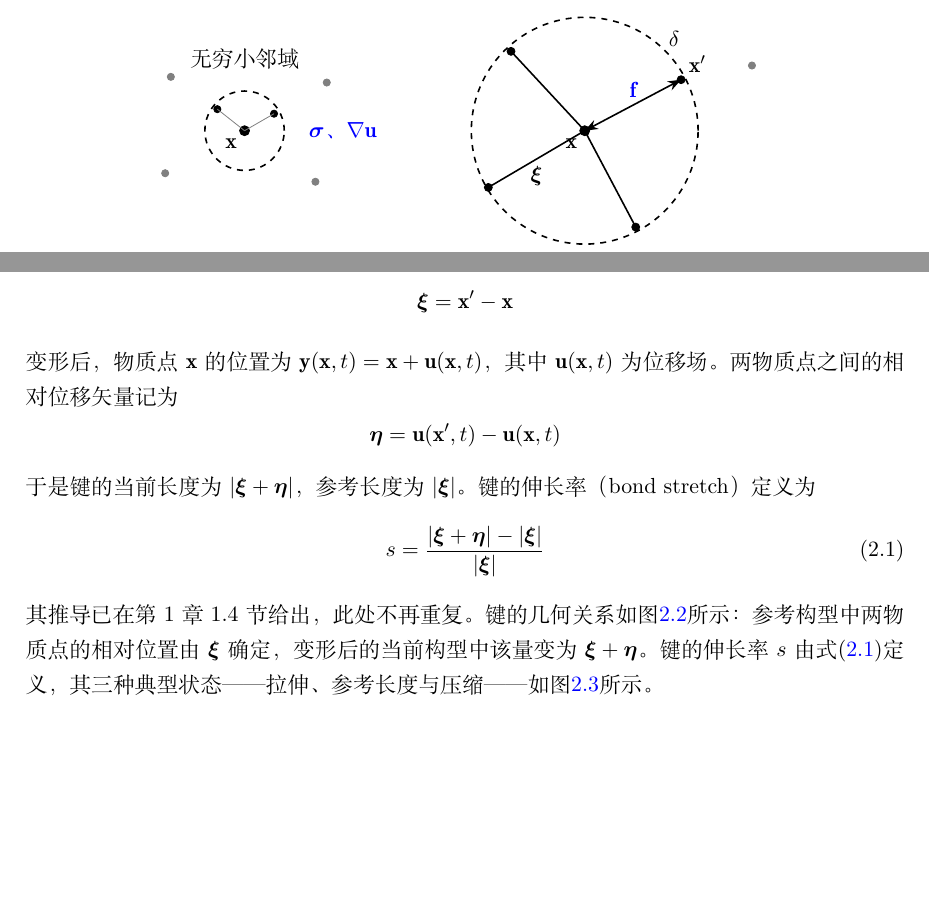
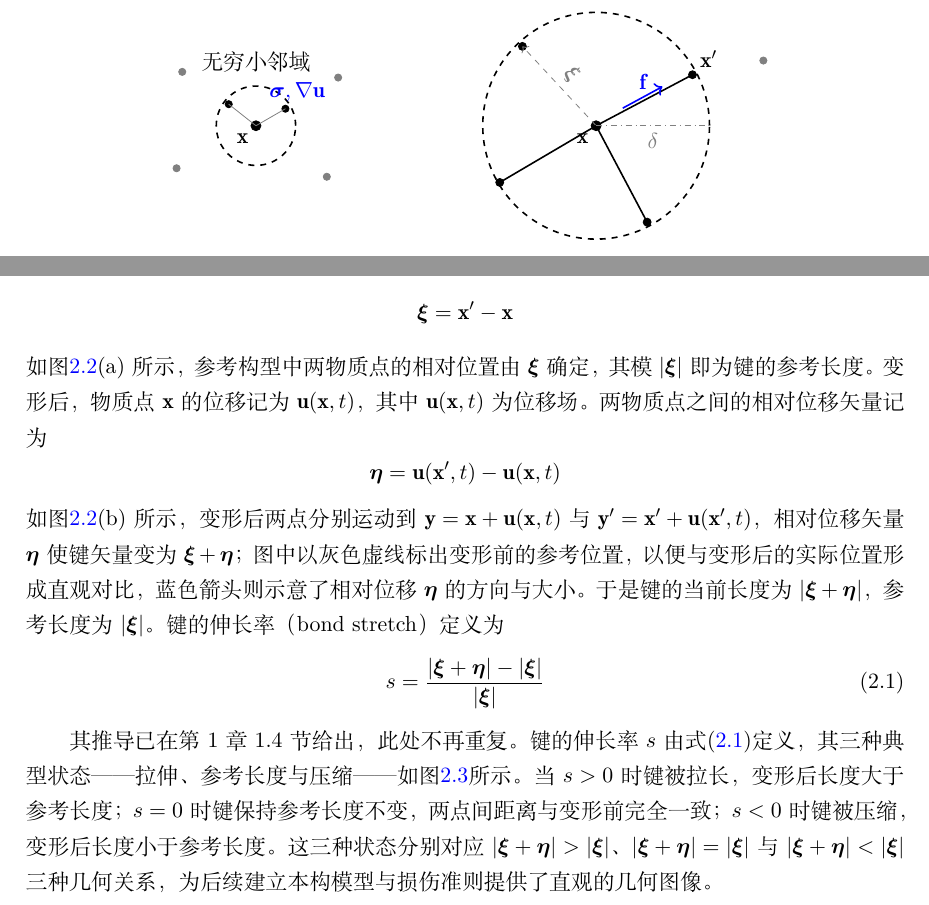
Before and after one commit to liuliwang/PD-book, a LaTeX thesis (main.tex, which reads chapters/ch02_framework.tex): two parts of page 32 of 139, joined at a grey line, cut so that both start at the same text, the shorter picture padded with empty space. Compiled offline with XeLaTeX.

Commit message:
第2章：修改图2.2和图2.3

```diff
--- a/chapters/ch02_framework.tex
+++ b/chapters/ch02_framework.tex
@@ -32,8 +32,8 @@
       \filldraw[gray] (-1.3,0.95) circle (1.8pt);
       \filldraw[gray] (1.25,-0.9) circle (1.8pt);
       \filldraw[gray] (-1.4,-0.75) circle (1.8pt);
-      \node[blue, right] at (1.0,0.0) {$\boldsymbol{\sigma}$、$\nabla\mathbf{u}$};
-      \node at (0,-2.4) {（a）经典局部模型};
+      \node[blue, above right] at (0.1,0.28) {$\boldsymbol{\sigma},\nabla\mathbf{u}$};
+      \node at (0,-2.7) {（a）经典局部模型};
     \end{scope}
     % 右 panel：近场动力学非局部模型——通过键与 $\delta$ 内远处物质点直接作用
     \begin{scope}[xshift=6cm]
@@ -41,19 +41,18 @@
       \node[above] at (0,2.25) {$H_{\mathbf{x}}$};
       \filldraw (0,0) circle (2.5pt) node[below left] {$\mathbf{x}$};
       \filldraw (1.7,0.9) circle (2pt) node[above right] {$\mathbf{x}'$};
-      \draw[thick, {Stealth}-{Stealth}] (0,0) -- (1.7,0.9);
-      \node[blue, above] at (0.85,0.45) {$\mathbf{f}$};
+      \draw[thick] (0,0) -- (1.7,0.9);
+      \draw[->, blue, thick] (0.47,0.31) -- (1.17,0.69) node[midway, above] {$\mathbf{f}$};
       \filldraw (-1.3,1.4) circle (2pt);
-      \draw[thick] (0,0) -- (-1.3,1.4);
+      \draw[->, gray, dashed] (0,0) -- (-1.3,1.4) node[midway, above, sloped] {$\boldsymbol{\xi}$};
       \filldraw (0.9,-1.7) circle (2pt);
       \draw[thick] (0,0) -- (0.9,-1.7);
       \filldraw (-1.7,-1.0) circle (2pt);
       \draw[thick] (0,0) -- (-1.7,-1.0);
-      \node[below] at (-0.85,-0.5) {$\boldsymbol{\xi}$};
-      \node[above right] at (1.35,1.35) {$\delta$};
+      \draw[dash dot, gray, thin] (0,0) -- (2.0,0) node[midway, below] {$\delta$};
       % 近场域外灰色点：无直接相互作用
       \filldraw[gray] (2.95,1.15) circle (1.8pt);
-      \node at (1.0,-2.7) {（b）近场动力学非局部模型};
+      \node at (0,-2.7) {（b）近场动力学非局部模型};
     \end{scope}
   \end{tikzpicture}
   \caption{经典局部模型与近场动力学非局部模型的物质点相互作用方式对比}
@@ -66,16 +65,15 @@
 \[
   \boldsymbol{\xi}=\mathbf{x}'-\mathbf{x}
 \]
-变形后，物质点 $\mathbf{x}$ 的位置为 $\mathbf{y}(\mathbf{x},t)=\mathbf{x}+\mathbf{u}(\mathbf{x},t)$，其中 $\mathbf{u}(\mathbf{x},t)$ 为位移场。两物质点之间的相对位移矢量记为
+如图\ref{fig:bond-geometry}(a)所示，参考构型中两物质点的相对位置由 $\boldsymbol{\xi}$ 确定，其模 $|\boldsymbol{\xi}|$ 即为键的参考长度。变形后，物质点 $\mathbf{x}$ 的位移记为 $\mathbf{u}(\mathbf{x},t)$，其中 $\mathbf{u}(\mathbf{x},t)$ 为位移场。两物质点之间的相对位移矢量记为
 \[
   \boldsymbol{\eta}=\mathbf{u}(\mathbf{x}',t)-\mathbf{u}(\mathbf{x},t)
 \]
-于是键的当前长度为 $|\boldsymbol{\xi}+\boldsymbol{\eta}|$，参考长度为 $|\boldsymbol{\xi}|$。键的伸长率（bond stretch）定义为
+如图\ref{fig:bond-geometry}(b)所示，变形后两点分别运动到 $\mathbf{y}=\mathbf{x}+\mathbf{u}(\mathbf{x},t)$ 与 $\mathbf{y}'=\mathbf{x}'+\mathbf{u}(\mathbf{x}',t)$，相对位移矢量 $\boldsymbol{\eta}$ 使键矢量变为 $\boldsymbol{\xi}+\boldsymbol{\eta}$；图中以灰色虚线标出变形前的参考位置，以便与变形后的实际位置形成直观对比，蓝色箭头则示意了相对位移 $\boldsymbol{\eta}$ 的方向与大小。于是键的当前长度为 $|\boldsymbol{\xi}+\boldsymbol{\eta}|$，参考长度为 $|\boldsymbol{\xi}|$。键的伸长率（bond stretch）定义为
 \begin{equation}
   s = \frac{|\boldsymbol{\xi} + \boldsymbol{\eta}| - |\boldsymbol{\xi}|}{|\boldsymbol{\xi}|}
   \label{eq:bond-stretch}
 \end{equation}
-其推导已在第 1 章 1.4 节给出，此处不再重复。键的几何关系如图\ref{fig:bond-geometry}所示：参考构型中两物质点的相对位置由 $\boldsymbol{\xi}$ 确定，变形后的当前构型中该量变为 $\boldsymbol{\xi}+\boldsymbol{\eta}$。键的伸长率 $s$ 由式\eqref{eq:bond-stretch}定义，其三种典型状态——拉伸、参考长度与压缩——如图\ref{fig:bond-stretch-states}所示。
 
 \begin{figure}[htbp]
   \centering
@@ -104,6 +102,8 @@
   \caption{键的几何关系：(a) 参考构型；(b) 变形构型}
   \label{fig:bond-geometry}
 \end{figure}
+
+其推导已在第 1 章 1.4 节给出，此处不再重复。键的伸长率 $s$ 由式\eqref{eq:bond-stretch}定义，其三种典型状态——拉伸、参考长度与压缩——如图\ref{fig:bond-stretch-states}所示。当 $s>0$ 时键被拉长，变形后长度大于参考长度；$s=0$ 时键保持参考长度不变，两点间距离与变形前完全一致；$s<0$ 时键被压缩，变形后长度小于参考长度。这三种状态分别对应 $|\boldsymbol{\xi}+\boldsymbol{\eta}|>|\boldsymbol{\xi}|$、$|\boldsymbol{\xi}+\boldsymbol{\eta}|=|\boldsymbol{\xi}|$ 与 $|\boldsymbol{\xi}+\boldsymbol{\eta}|<|\boldsymbol{\xi}|$ 三种几何关系，为后续建立本构模型与损伤准则提供了直观的几何图像。
 
 \begin{figure}[htbp]
   \centering
```
Also changed, not shown: AGENTS.md (+12 -10 lines), main.pdf, chapters/ch02_framework.tex (2 more changed lines), 19 other files.
